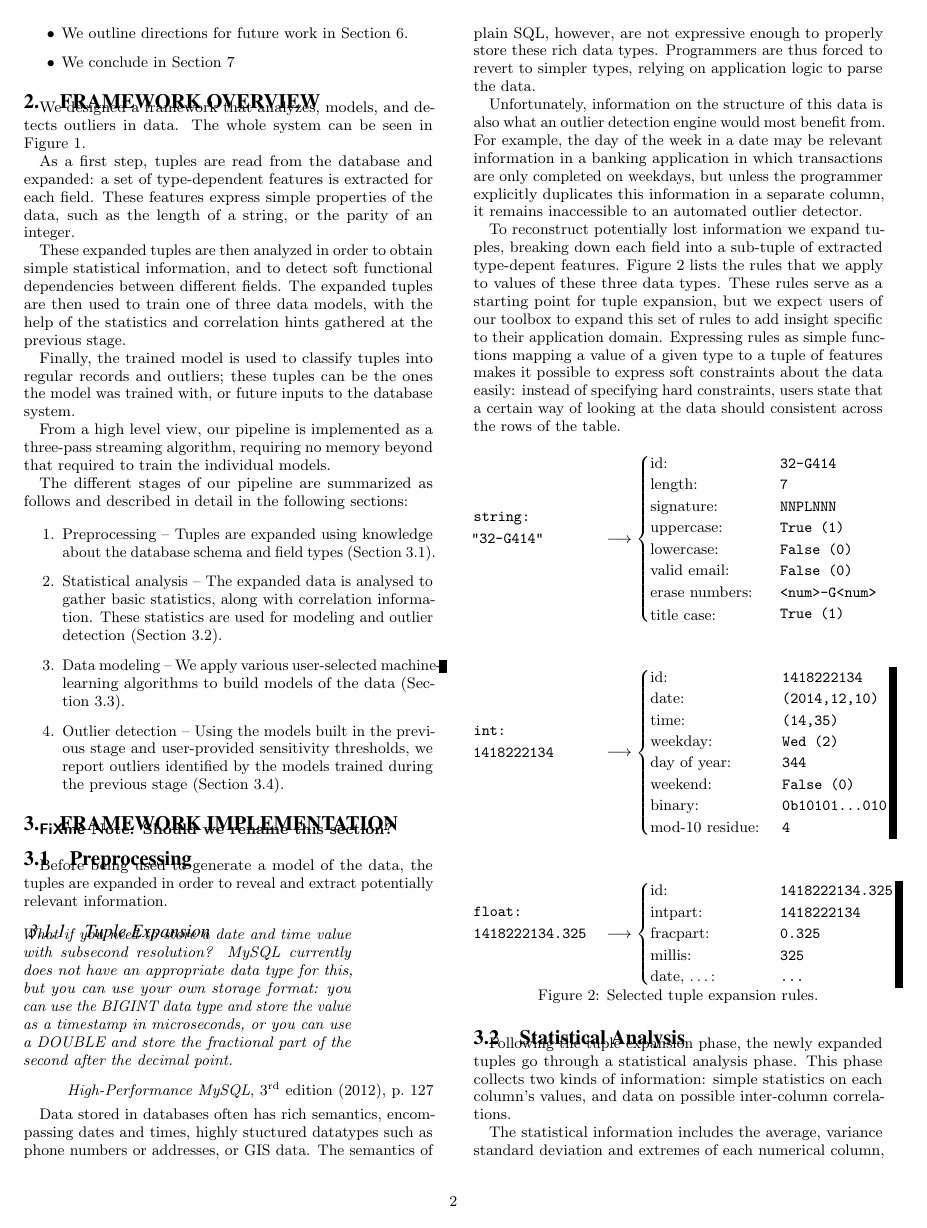
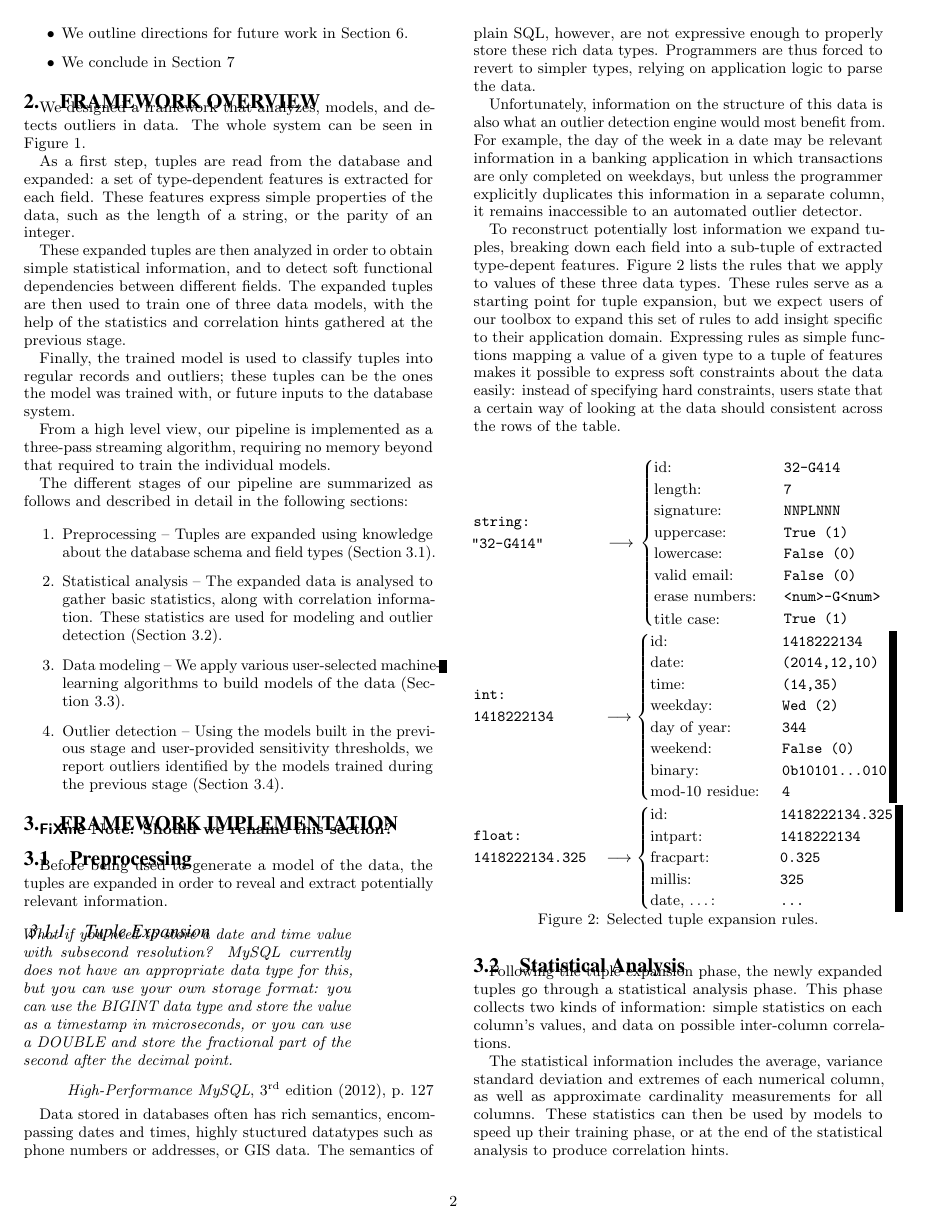
Before and after one commit to cpitclaudel/dBoost, a LaTeX document (paper/paper.tex, which reads paper/preprocessing.tex): page 2 of 10. Compiled offline with pdfLaTeX.

Commit message:
paper: Tidy up the expansion rules figure

```diff
--- a/paper/preprocessing.tex
+++ b/paper/preprocessing.tex
@@ -44,8 +44,8 @@ To reconstruct potentially lost information we expand tuples, breaking down each
     \text{erase numbers: } & \texttt{<num>-G<num>}\\
     \text{\parbox{\widthof{base-10 residue:}}{title case:} } & \texttt{True (1)}
   \end{cases}$
-\end{figure}
-\begin{figure}[H]
+% \end{figure}
+% \begin{figure}[H]
   $\begin{stackedlines}
     \texttt{int:}\\
     \texttt{\parbox{\widthof{1418222134.325}}{1418222134}}
```
Also changed, not shown: paper/preprocessing.tex (4 more changed lines).
